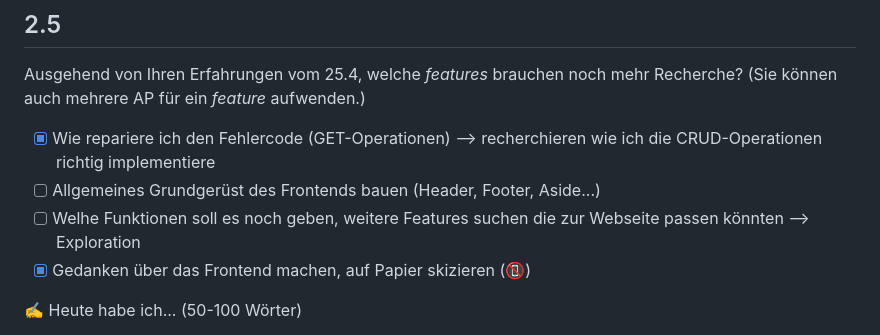
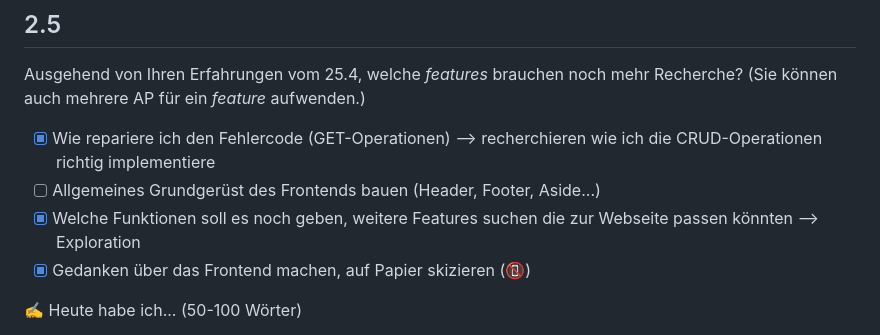
Before and after one commit to mikaolmes/Lernperiode-10, a Markdown page: README.md, the part around the change. GitHub-like rendering.

```diff
--- a/README.md
+++ b/README.md
@@ -32,7 +32,7 @@ Ausgehend von Ihren Erfahrungen vom 25.4, welche *features* brauchen noch mehr R
 
 - [X] Wie repariere ich den Fehlercode (GET-Operationen) --> recherchieren wie ich die CRUD-Operationen richtig implementiere
 - [ ] Allgemeines Grundgerüst des Frontends bauen (Header, Footer, Aside...)
-- [ ] Welhe Funktionen soll es noch geben, weitere Features suchen die zur Webseite passen könnten --> Exploration
+- [X] Welche Funktionen soll es noch geben, weitere Features suchen die zur Webseite passen könnten --> Exploration
 - [X] Gedanken über das Frontend machen, auf Papier skizieren (📵)
 
 ✍️ Heute habe ich... (50-100 Wörter)
```
